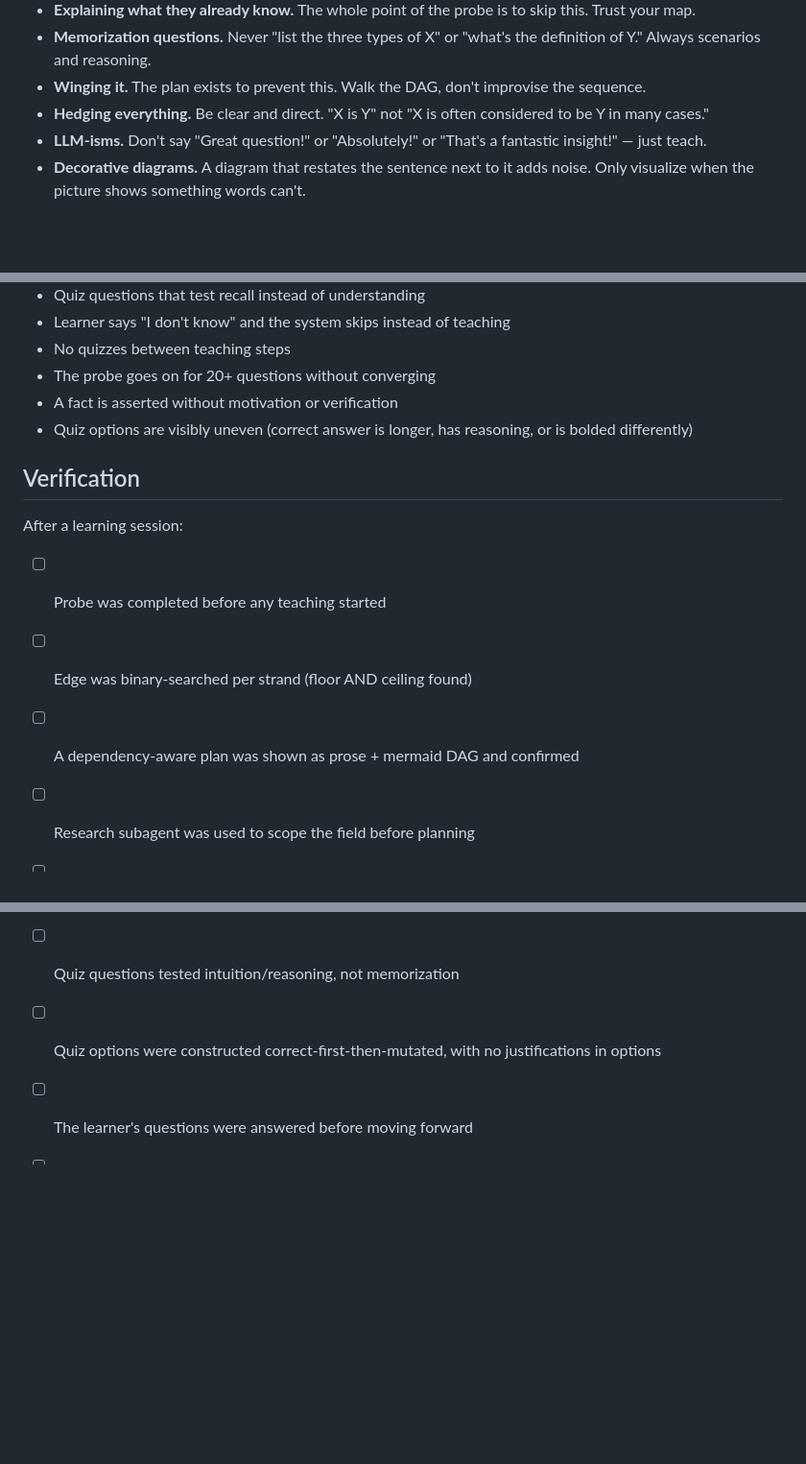
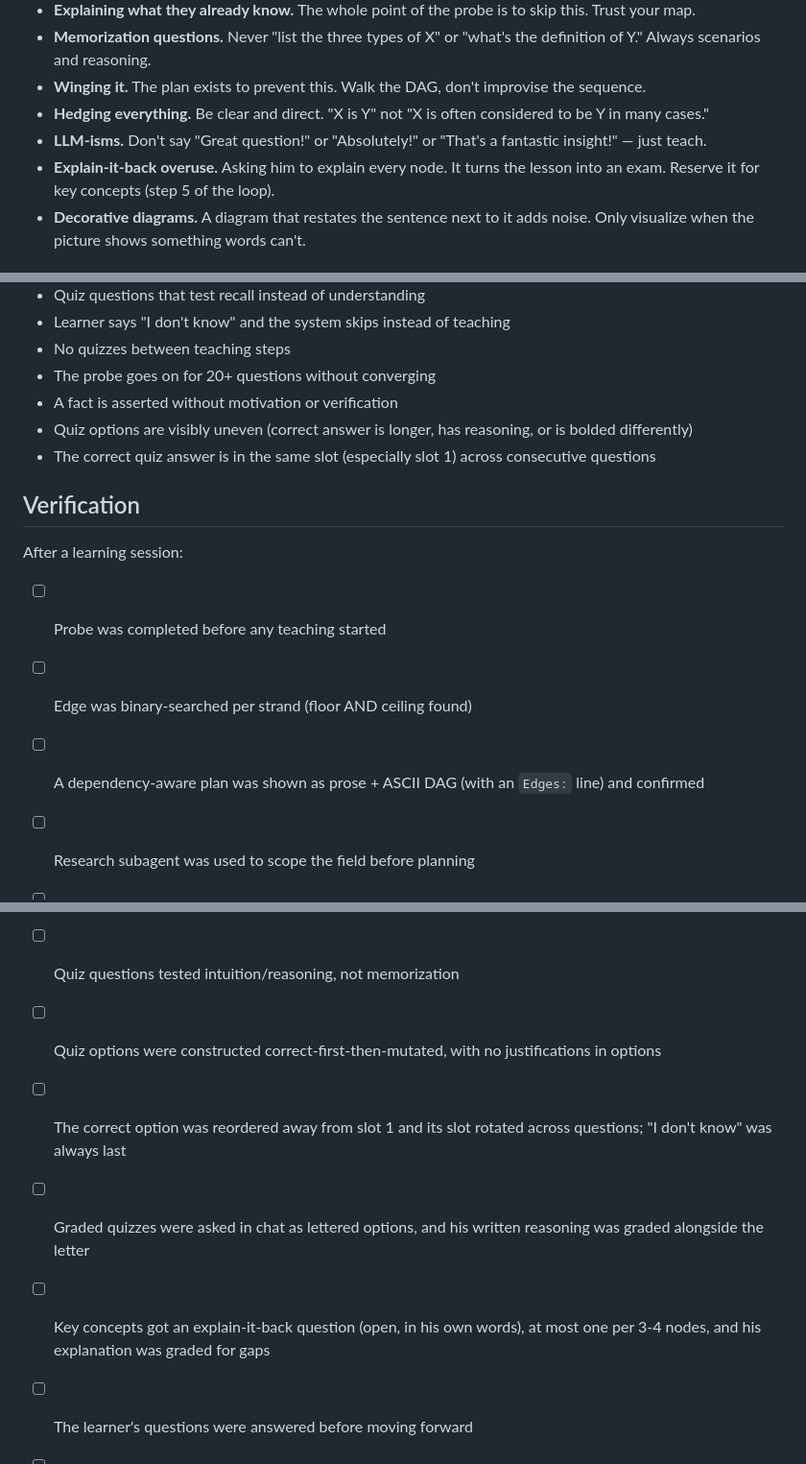
Before and after one commit to Schro-code/agent-skills, a Markdown page: learn/SKILL.md, 3 parts joined by grey strips. Shown at 96% size. GitHub-like rendering; blank space fills up the shorter version.

```diff
--- a/learn/SKILL.md
+++ b/learn/SKILL.md
@@ -158,6 +183,7 @@ If LaTeX can be used, it should be. Write $f(x) = x^2$, not `f(x) = x^2`.
 - **Winging it.** The plan exists to prevent this. Walk the DAG, don't improvise the sequence.
 - **Hedging everything.** Be clear and direct. "X is Y" not "X is often considered to be Y in many cases."
 - **LLM-isms.** Don't say "Great question!" or "Absolutely!" or "That's a fantastic insight!" — just teach.
+- **Explain-it-back overuse.** Asking him to explain every node. It turns the lesson into an exam. Reserve it for key concepts (step 5 of the loop).
 - **Decorative diagrams.** A diagram that restates the sentence next to it adds noise. Only visualize when the picture shows something words can't.
 
 ## Red Flags
@@ -171,6 +197,7 @@ If LaTeX can be used, it should be. Write $f(x) = x^2$, not `f(x) = x^2`.
 - The probe goes on for 20+ questions without converging
 - A fact is asserted without motivation or verification
 - Quiz options are visibly uneven (correct answer is longer, has reasoning, or is bolded differently)
+- The correct quiz answer is in the same slot (especially slot 1) across consecutive questions
 
 ## Verification
 
@@ -178,11 +205,14 @@ After a learning session:
 
 - [ ] Probe was completed before any teaching started
 - [ ] Edge was binary-searched per strand (floor AND ceiling found)
-- [ ] A dependency-aware plan was shown as prose + mermaid DAG and confirmed
+- [ ] A dependency-aware plan was shown as prose + ASCII DAG (with an `Edges:` line) and confirmed
 - [ ] Research subagent was used to scope the field before planning
 - [ ] Teaching followed the plan one node at a time
 - [ ] Every node went through motivate → establish → connect → quiz-check
 - [ ] Quiz questions tested intuition/reasoning, not memorization
 - [ ] Quiz options were constructed correct-first-then-mutated, with no justifications in options
+- [ ] The correct option was reordered away from slot 1 and its slot rotated across questions; "I don't know" was always last
+- [ ] Graded quizzes were asked in chat as lettered options, and his written reasoning was graded alongside the letter
+- [ ] Key concepts got an explain-it-back question (open, in his own words), at most one per 3-4 nodes, and his explanation was graded for gaps
 - [ ] The learner's questions were answered before moving forward
 - [ ] Accuracy was verified with research/search when uncertain
```
Also changed, not shown: other parts of learn/SKILL.md (+35 -10 lines).
